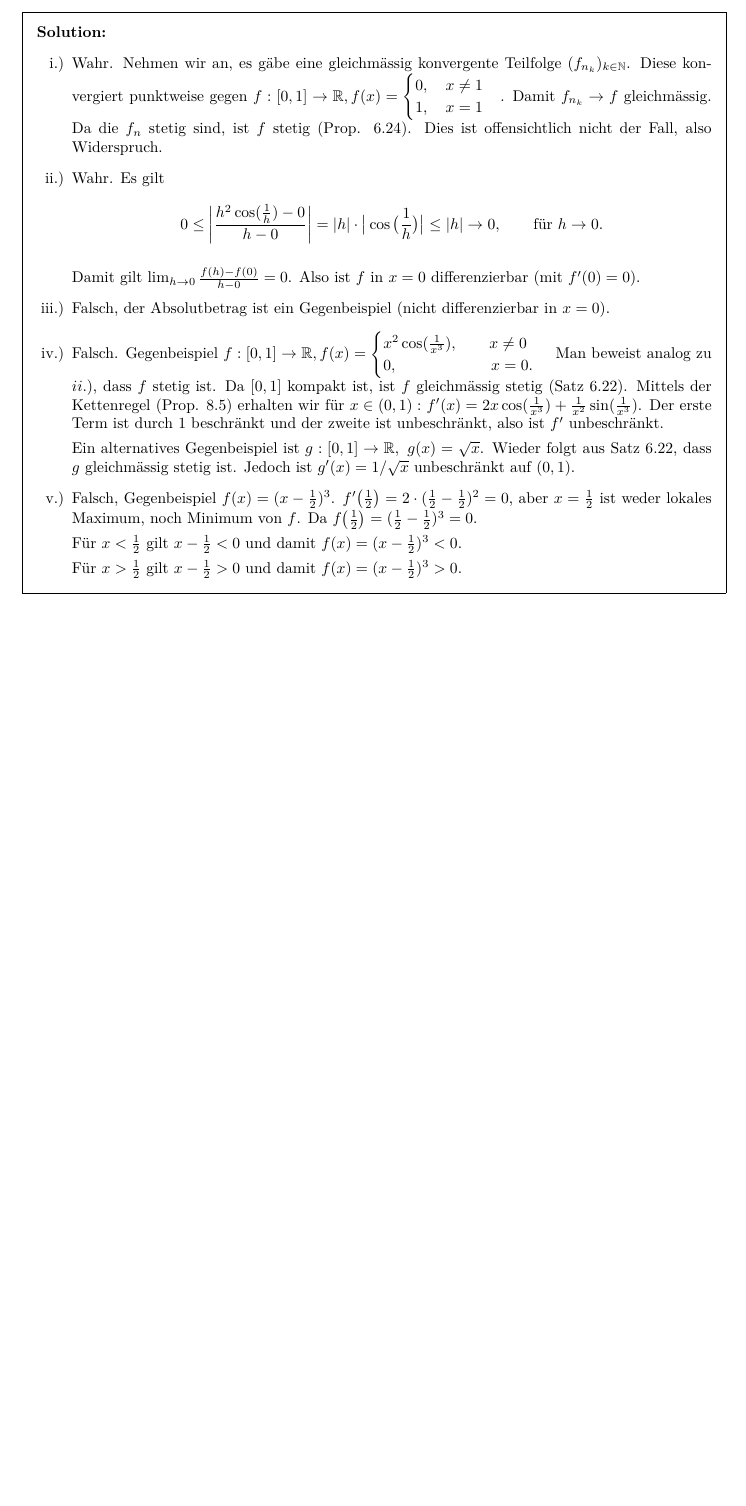
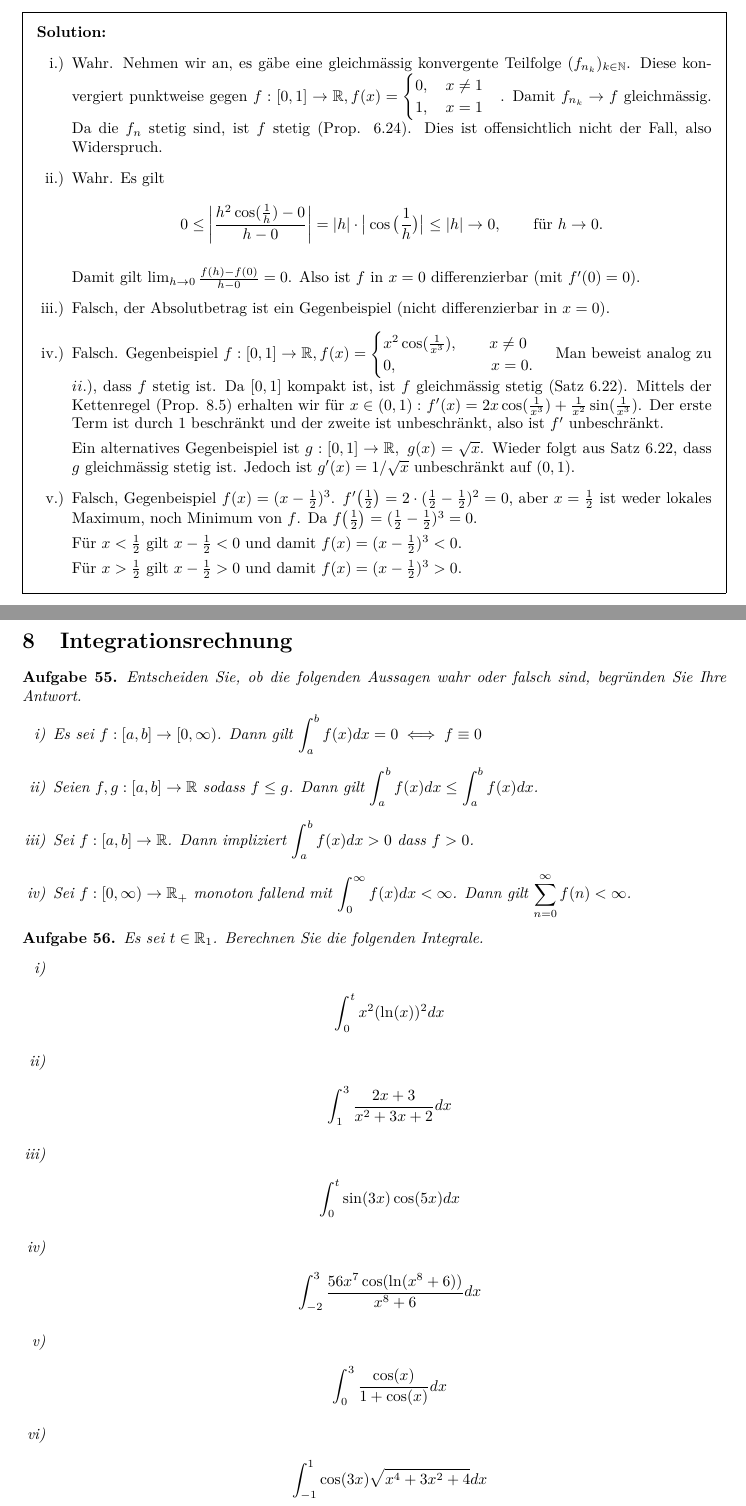
Before and after one commit to Remedyx/AnalysisPVK, a LaTeX problem sheet (Lösungen PVK Analysis.tex): part of page 41 of 41 before the commit and two parts of pages 41 and 42 of 42 after it, the two joined at a grey line, cut so that both start at the same text, the shorter picture padded with empty space. Compiled offline with pdfLaTeX.

Commit message:
Add files via upload
Added Exercsies for Integrationsrechnung. Todo: Add Solutions and finally Kurvendiskussion.

```diff
--- a/Lösungen PVK Analysis.tex
+++ b/Lösungen PVK Analysis.tex
@@ -2148,3 +2148,40 @@ F\"ur $x>\frac{1}{2}$ gilt $x-\frac{1}{2}>0$ und damit $f(x)=(x-\frac{1}{2})^3>0
 \end{solution}
 
 
+\newpage
+
+
+\section{Integrationsrechnung}
+
+
+\begin{ex} Entscheiden Sie, ob die folgenden Aussagen wahr oder falsch sind, begründen Sie Ihre Antwort.
+\begin{enumerate}[i)]
+\item Es sei $f: [a,b] \to [0, \infty)$. Dann gilt $\displaystyle \int_a^bf(x)dx = 0 \iff f \equiv 0$
+\item Seien $f,g : [a,b] \to \mathbb{R}$ sodass $f \leq g$. Dann gilt $\displaystyle \int_a^b f(x)dx \leq \int_a^b f(x) dx$.
+\item Sei $f: [a,b] \to \mathbb{R}$. Dann impliziert $\displaystyle \int_a^b f(x) dx >0$ dass $f>0$.
+\item Sei $f:[0, \infty) \to \mathbb{R}_+$ monoton fallend mit $\displaystyle \int_0^\infty f(x) dx < \infty$. Dann gilt $\displaystyle \sum_{n=0}^\infty f(n) < \infty$.
+
+\end{enumerate}
+
+\end{ex}
+
+\begin{ex} Es sei $t \in \mathbb{R}_1$. Berechnen Sie die folgenden Integrale.
+\begin{enumerate}[i)]
+\item \begin{align*}
+\int_0^t x^2 ( \ln(x))^2 dx
+\end{align*}
+\item \begin{align*}
+\int_1^3 \frac{2x+3}{x^2+3x+2}dx
+\end{align*}
+\item \begin{align*}
+\int_0^t \sin(3x) \cos(5x)dx
+\end{align*}
+\item \begin{align*}
+\int_{-2}^3 \frac{56x^7 \cos( \ln (x^8 + 6))}{x^8+6}dx
+\end{align*}
+\item \begin{align*}
+\int_0^3 \frac{\cos (x)}{1+\cos(x)}dx
+\end{align*}
+\item \begin{align*}
+\int_{-1}^1 \cos(3x) \sqrt{x^4+3x^2 +4} dx
+\end{align*}
@@ -2151 +2195,5 @@ F\"ur $x>\frac{1}{2}$ gilt $x-\frac{1}{2}>0$ und damit $f(x)=(x-\frac{1}{2})^3>0
+\end{enumerate}
+
+\end{ex}
+
 \end{document}
```
Also changed, not shown: Lösungen PVK Analysis.pdf, Lösungen PVK Analysis.tex (7 more changed lines).
